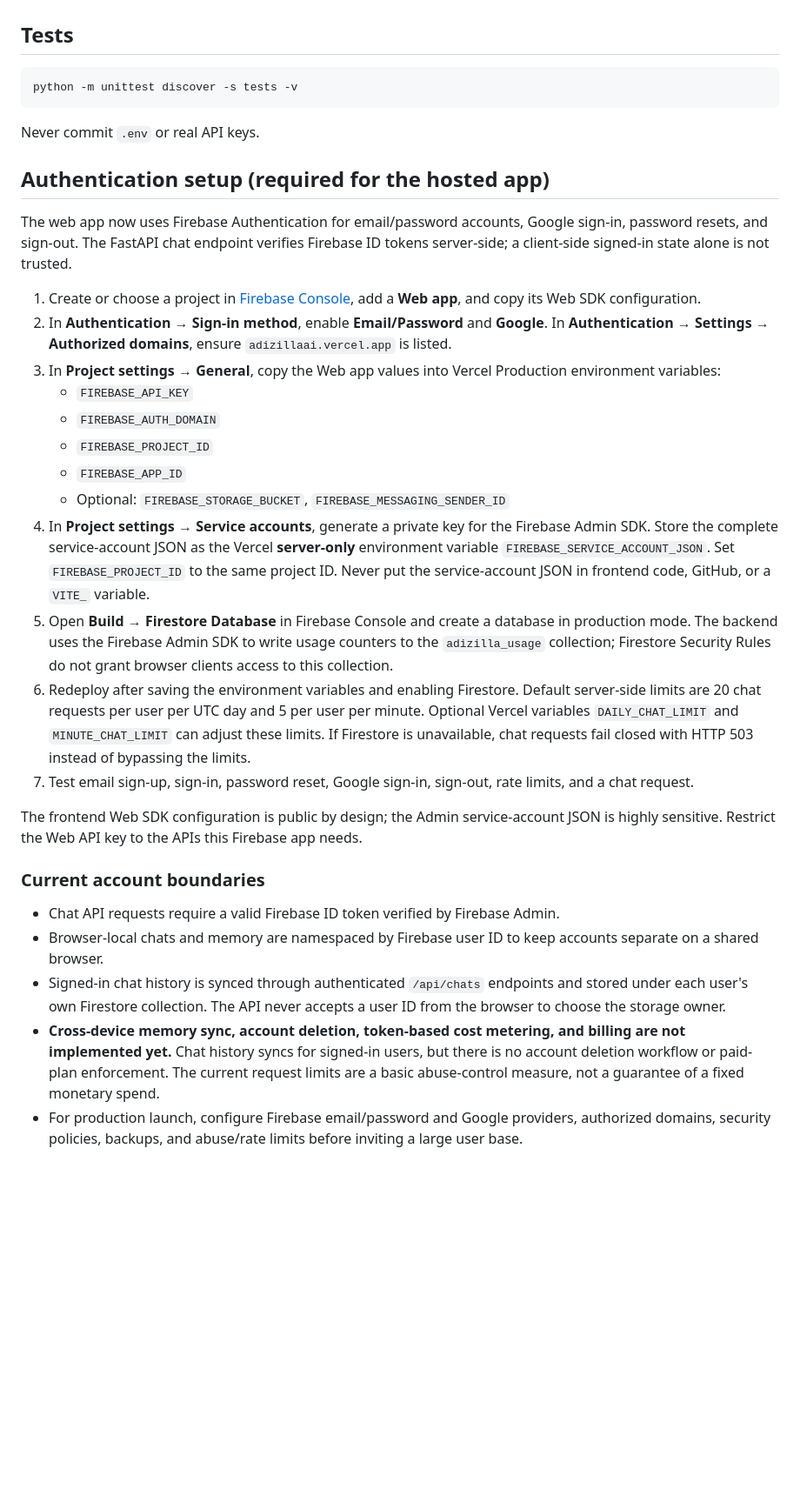
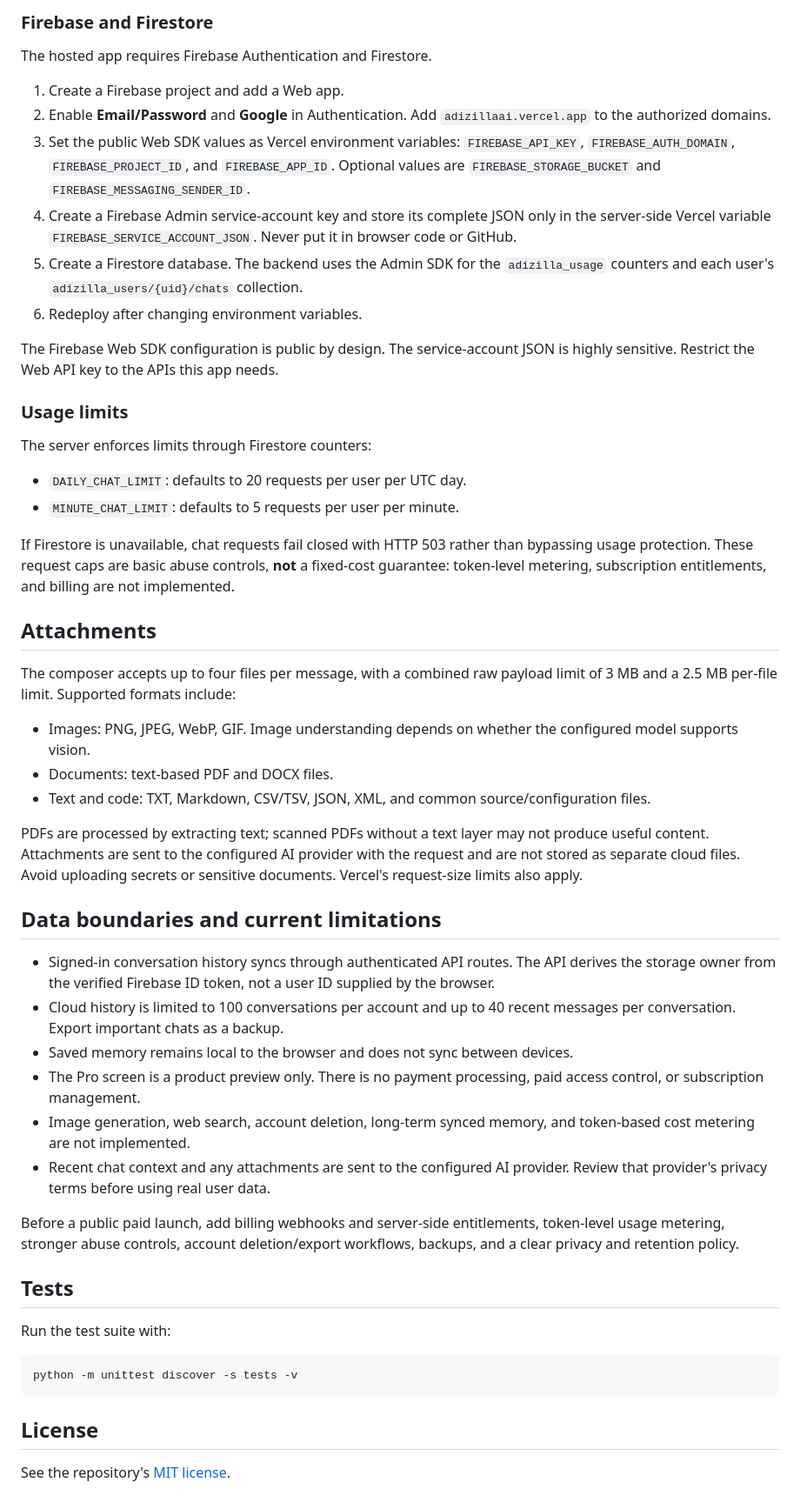
Before and after one commit to Liladizilla/adizillaAI, a Markdown page: README.md, the part around one of its changes. Shown at 87% size. Drawn GitHub-style; blank space fills up the shorter version.

````diff
--- a/README.md
+++ b/README.md
@@ -50,35 +60,54 @@ The old command-line chat remains available with `python main.py "Explain HTTP"`
+### Firebase and Firestore
+
+The hosted app requires Firebase Authentication and Firestore.
+
+1. Create a Firebase project and add a Web app.
+2. Enable **Email/Password** and **Google** in Authentication. Add `adizillaai.vercel.app` to the authorized domains.
+3. Set the public Web SDK values as Vercel environment variables: `FIREBASE_API_KEY`, `FIREBASE_AUTH_DOMAIN`, `FIREBASE_PROJECT_ID`, and `FIREBASE_APP_ID`. Optional values are `FIREBASE_STORAGE_BUCKET` and `FIREBASE_MESSAGING_SENDER_ID`.
+4. Create a Firebase Admin service-account key and store its complete JSON only in the server-side Vercel variable `FIREBASE_SERVICE_ACCOUNT_JSON`. Never put it in browser code or GitHub.
+5. Create a Firestore database. The backend uses the Admin SDK for the `adizilla_usage` counters and each user's `adizilla_users/{uid}/chats` collection.
+6. Redeploy after changing environment variables.
+
+The Firebase Web SDK configuration is public by design. The service-account JSON is highly sensitive. Restrict the Web API key to the APIs this app needs.
+
+### Usage limits
+
+The server enforces limits through Firestore counters:
+
+- `DAILY_CHAT_LIMIT`: defaults to 20 requests per user per UTC day.
+- `MINUTE_CHAT_LIMIT`: defaults to 5 requests per user per minute.
+
+If Firestore is unavailable, chat requests fail closed with HTTP 503 rather than bypassing usage protection. These request caps are basic abuse controls, **not** a fixed-cost guarantee: token-level metering, subscription entitlements, and billing are not implemented.
+
+## Attachments
+
+The composer accepts up to four files per message, with a combined raw payload limit of 3 MB and a 2.5 MB per-file limit. Supported formats include:
+
+- Images: PNG, JPEG, WebP, GIF. Image understanding depends on whether the configured model supports vision.
+- Documents: text-based PDF and DOCX files.
+- Text and code: TXT, Markdown, CSV/TSV, JSON, XML, and common source/configuration files.
+
+PDFs are processed by extracting text; scanned PDFs without a text layer may not produce useful content. Attachments are sent to the configured AI provider with the request and are not stored as separate cloud files. Avoid uploading secrets or sensitive documents. Vercel's request-size limits also apply.
+
+## Data boundaries and current limitations
+
+- Signed-in conversation history syncs through authenticated API routes. The API derives the storage owner from the verified Firebase ID token, not a user ID supplied by the browser.
+- Cloud history is limited to 100 conversations per account and up to 40 recent messages per conversation. Export important chats as a backup.
+- Saved memory remains local to the browser and does not sync between devices.
+- The Pro screen is a product preview only. There is no payment processing, paid access control, or subscription management.
+- Image generation, web search, account deletion, long-term synced memory, and token-based cost metering are not implemented.
+- Recent chat context and any attachments are sent to the configured AI provider. Review that provider's privacy terms before using real user data.
+
+Before a public paid launch, add billing webhooks and server-side entitlements, token-level usage metering, stronger abuse controls, account deletion/export workflows, backups, and a clear privacy and retention policy.
 
 ## Tests
+
+Run the test suite with:
 
 ```bash
 python -m unittest discover -s tests -v
 ```
 
-Never commit `.env` or real API keys.
+## License
 
-## Authentication setup (required for the hosted app)
-
-The web app now uses Firebase Authentication for email/password accounts, Google sign-in, password resets, and sign-out. The FastAPI chat endpoint verifies Firebase ID tokens server-side; a client-side signed-in state alone is not trusted.
-
-1. Create or choose a project in [Firebase Console](https://console.firebase.google.com/), add a **Web app**, and copy its Web SDK configuration.
-2. In **Authentication → Sign-in method**, enable **Email/Password** and **Google**. In **Authentication → Settings → Authorized domains**, ensure `adizillaai.vercel.app` is listed.
-3. In **Project settings → General**, copy the Web app values into Vercel Production environment variables:
-   - `FIREBASE_API_KEY`
-   - `FIREBASE_AUTH_DOMAIN`
-   - `FIREBASE_PROJECT_ID`
-   - `FIREBASE_APP_ID`
-   - Optional: `FIREBASE_STORAGE_BUCKET`, `FIREBASE_MESSAGING_SENDER_ID`
-4. In **Project settings → Service accounts**, generate a private key for the Firebase Admin SDK. Store the complete service-account JSON as the Vercel **server-only** environment variable `FIREBASE_SERVICE_ACCOUNT_JSON`. Set `FIREBASE_PROJECT_ID` to the same project ID. Never put the service-account JSON in frontend code, GitHub, or a `VITE_` variable.
-5. Open **Build → Firestore Database** in Firebase Console and create a database in production mode. The backend uses the Firebase Admin SDK to write usage counters to the `adizilla_usage` collection; Firestore Security Rules do not grant browser clients access to this collection.
-6. Redeploy after saving the environment variables and enabling Firestore. Default server-side limits are 20 chat requests per user per UTC day and 5 per user per minute. Optional Vercel variables `DAILY_CHAT_LIMIT` and `MINUTE_CHAT_LIMIT` can adjust these limits. If Firestore is unavailable, chat requests fail closed with HTTP 503 instead of bypassing the limits.
-7. Test email sign-up, sign-in, password reset, Google sign-in, sign-out, rate limits, and a chat request.
-
-The frontend Web SDK configuration is public by design; the Admin service-account JSON is highly sensitive. Restrict the Web API key to the APIs this Firebase app needs.
-
-### Current account boundaries
-
-- Chat API requests require a valid Firebase ID token verified by Firebase Admin.
-- Browser-local chats and memory are namespaced by Firebase user ID to keep accounts separate on a shared browser.
-- Signed-in chat history is synced through authenticated `/api/chats` endpoints and stored under each user's own Firestore collection. The API never accepts a user ID from the browser to choose the storage owner.
-- **Cross-device memory sync, account deletion, token-based cost metering, and billing are not implemented yet.** Chat history syncs for signed-in users, but there is no account deletion workflow or paid-plan enforcement. The current request limits are a basic abuse-control measure, not a guarantee of a fixed monetary spend.
-- For production launch, configure Firebase email/password and Google providers, authorized domains, security policies, backups, and abuse/rate limits before inviting a large user base.
+See the repository's [MIT license](LICENSE).
````
Also changed, not shown: other parts of README.md (+44 -34 lines).
